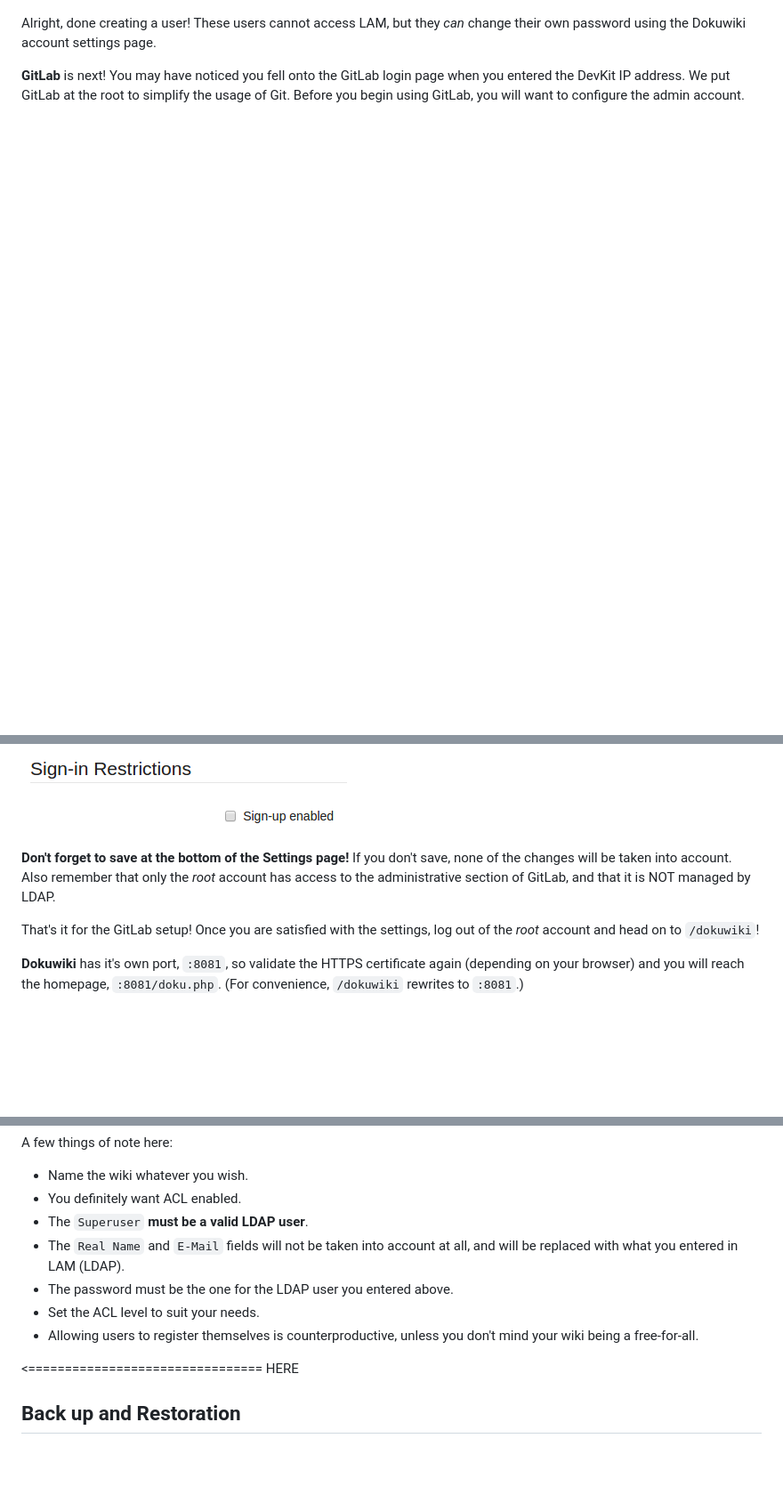
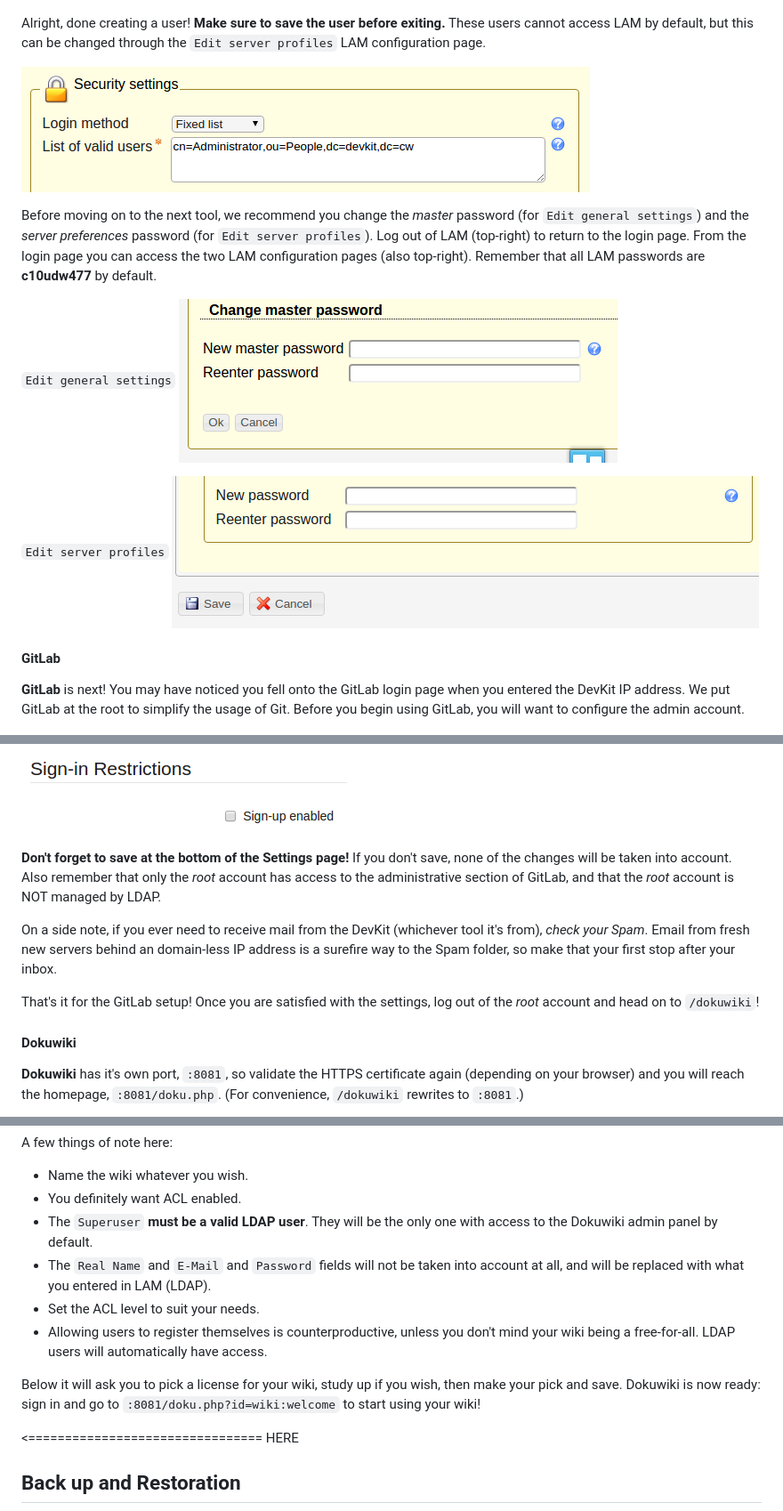
Before and after one commit to cloudwatt/applications, a Markdown page: bundle-trusty-devkit/README_EN.md, 3 parts joined by grey strips. Shown: that part at 89% size. Rendered like a GitHub page; pictures changed too: bundle-trusty-devkit/img/lam_confmain_pw.png (added), bundle-trusty-devkit/img/lam_login_settings.png (added), bundle-trusty-devkit/img/lam_master_pw.png (added); blank space fills up the shorter version.

Commit message:
More work on DevKit README

```diff
--- a/bundle-trusty-devkit/README_EN.md
+++ b/bundle-trusty-devkit/README_EN.md
@@ -245,7 +247,19 @@ Do not save your new user account yet! First, set the user's password: the butto
 
 ![Random password](img/random_pw.png)
 
-Alright, done creating a user! These users cannot access LAM, but they *can* change their own password using the Dokuwiki account settings page.
+Alright, done creating a user! **Make sure to save the user before exiting.** These users cannot access LAM by default, but this can be changed through the `Edit server profiles` LAM configuration page.
+
+![LAM Main Login Settings](img/lam_login_settings.png)
+
+Before moving on to the next tool, we recommend you change the *master* password (for `Edit general settings`) and the *server preferences* password (for `Edit server profiles`). Log out of LAM (top-right) to return to the login page. From the login page you can access the two LAM configuration pages (also top-right). Remember that all LAM passwords are **c10udw477** by default.
+
+`Edit general settings`
+![LAM Change Master Password](img/lam_master_pw.png)
+
+`Edit server profiles`
+![LAM Change Master Password](img/lam_confmain_pw.png)
+
+#### GitLab
 
 **GitLab** is next! You may have noticed you fell onto the GitLab login page when you entered the DevKit IP address. We put GitLab at the root to simplify the usage of Git. Before you begin using GitLab, you will want to configure the admin account.
 
@@ -271,9 +285,13 @@ The only setting that is truly important for the DevKit is likely the `Sign-up e
 
 ![GitLab settings: Sign-in Restrictions](img/gitlab_settings2.png)
 
-**Don't forget to save at the bottom of the Settings page!** If you don't save, none of the changes will be taken into account. Also remember that only the *root* account has access to the administrative section of GitLab, and that it is NOT managed by LDAP.
+**Don't forget to save at the bottom of the Settings page!** If you don't save, none of the changes will be taken into account. Also remember that only the *root* account has access to the administrative section of GitLab, and that the *root* account is NOT managed by LDAP.
+
+On a side note, if you ever need to receive mail from the DevKit (whichever tool it's from), *check your Spam*. Email from fresh new servers behind an domain-less IP address is a surefire way to the Spam folder, so make that your first stop after your inbox.
 
 That's it for the GitLab setup! Once you are satisfied with the settings, log out of the *root* account and head on to `/dokuwiki`!
+
+#### Dokuwiki
 
 **Dokuwiki** has it's own port, `:8081`, so validate the HTTPS certificate again (depending on your browser) and you will reach the homepage, `:8081/doku.php`. (For convenience, `/dokuwiki` rewrites to `:8081`.)
 
@@ -287,11 +305,12 @@ A few things of note here:
 
 * Name the wiki whatever you wish.
 * You definitely want ACL enabled.
-* The `Superuser` **must be a valid LDAP user**.
-* The `Real Name` and `E-Mail` fields will not be taken into account at all, and will be replaced with what you entered in LAM (LDAP).
-* The password must be the one for the LDAP user you entered above.
+* The `Superuser` **must be a valid LDAP user**. They will be the only one with access to the Dokuwiki admin panel by default.
+* The `Real Name` and `E-Mail` and `Password` fields will not be taken into account at all, and will be replaced with what you entered in LAM (LDAP).
 * Set the ACL level to suit your needs.
-* Allowing users to register themselves is counterproductive, unless you don't mind your wiki being a free-for-all.
+* Allowing users to register themselves is counterproductive, unless you don't mind your wiki being a free-for-all. LDAP users will automatically have access.
+
+Below it will ask you to pick a license for your wiki, study up if you wish, then make your pick and save. Dokuwiki is now ready: sign in and go to `:8081/doku.php?id=wiki:welcome` to start using your wiki!
 
 <================================ HERE
 
```
Also changed, not shown: other parts of bundle-trusty-devkit/README_EN.md (+2 -0 lines).
